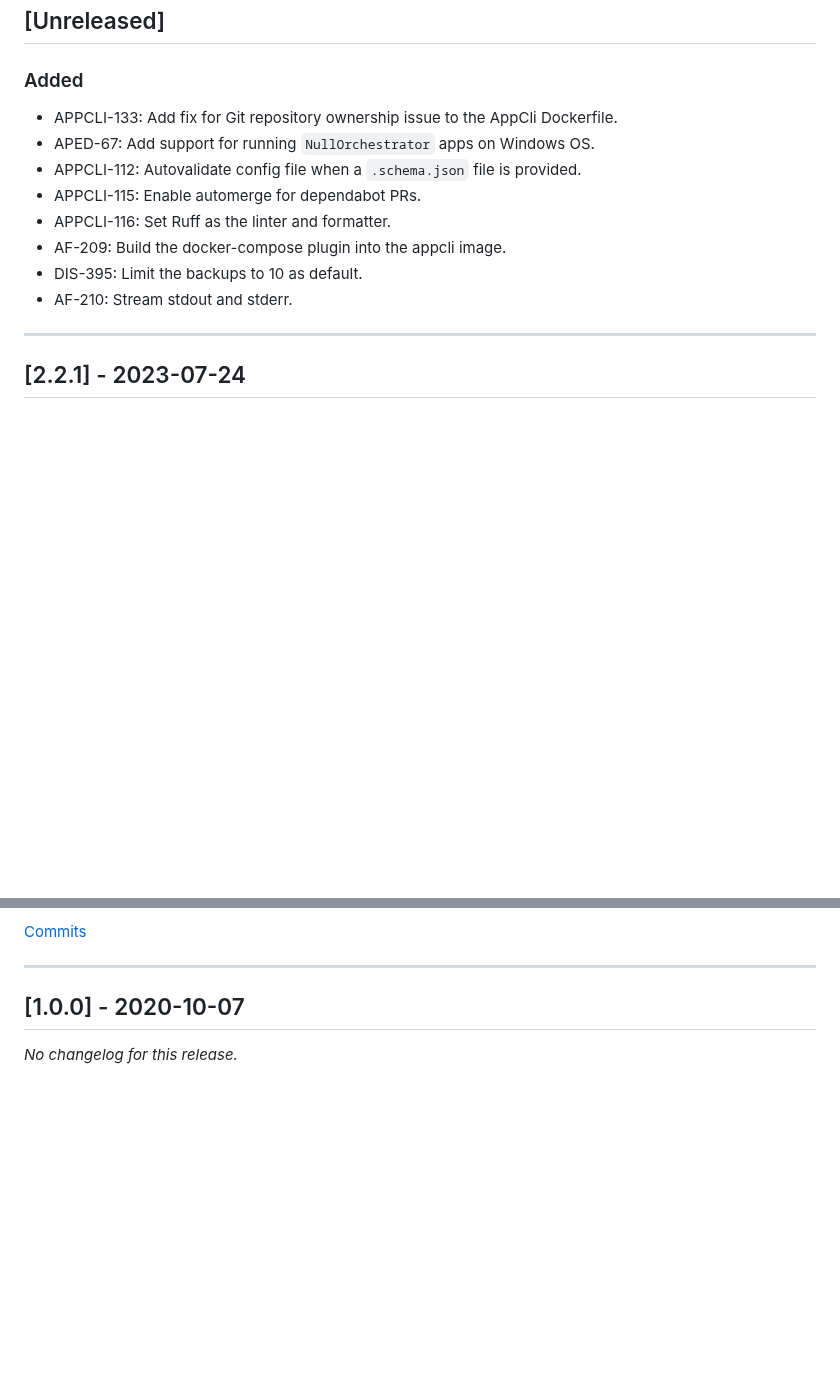
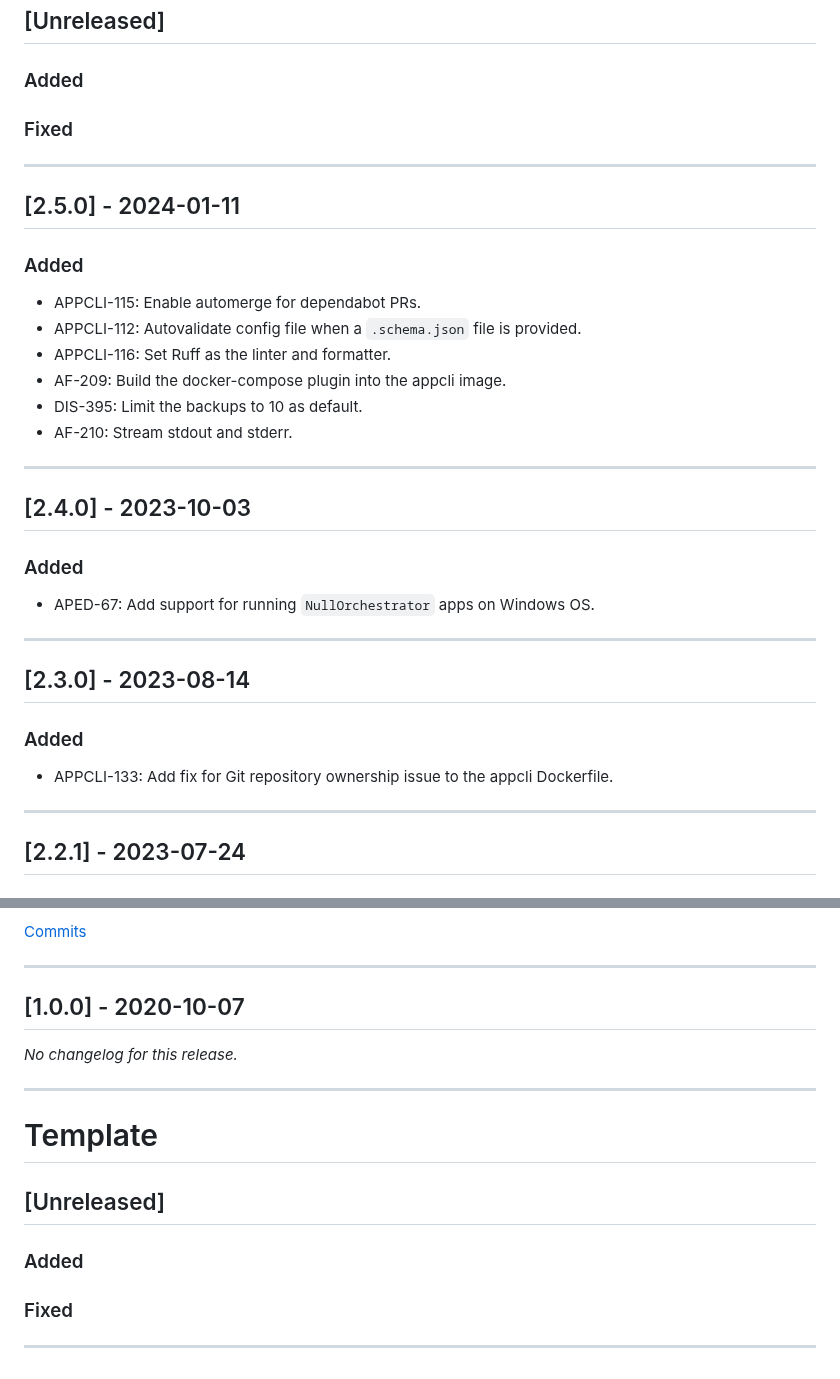
Before and after one commit to brightsparklabs/appcli, a Markdown page: CHANGELOG.md, 2 parts joined by grey strips. Drawn GitHub-style; blank space fills up the shorter version.

Commit message:
AF-210: Add CHANGELOG entry for release `2.5.0`

```diff
--- a/CHANGELOG.md
+++ b/CHANGELOG.md
@@ -12,14 +12,36 @@ The changelog is applicable from version `1.0.0` onwards.
 
 ### Added
 
-- APPCLI-133: Add fix for Git repository ownership issue to the AppCli Dockerfile.
-- APED-67: Add support for running `NullOrchestrator` apps on Windows OS.
+### Fixed
+
+---
+
+## [2.5.0] - 2024-01-11
+
+### Added
+
+- APPCLI-115: Enable automerge for dependabot PRs.
 - APPCLI-112: Autovalidate config file when a `.schema.json` file is provided.
-- APPCLI-115: Enable automerge for dependabot PRs.
 - APPCLI-116: Set Ruff as the linter and formatter.
 - AF-209: Build the docker-compose plugin into the appcli image.
 - DIS-395: Limit the backups to 10 as default.
 - AF-210: Stream stdout and stderr.
+
+---
+
+## [2.4.0] - 2023-10-03
+
+### Added
+
+- APED-67: Add support for running `NullOrchestrator` apps on Windows OS.
+
+---
+
+## [2.3.0] - 2023-08-14
+
+### Added
+
+- APPCLI-133: Add fix for Git repository ownership issue to the appcli Dockerfile.
 
 ---
 
@@ -294,3 +316,15 @@ and methods, any python referring to the library will need to use full module pa
 ## [1.0.0] - 2020-10-07
 
 _No changelog for this release._
+
+---
+
+# Template
+
+## [Unreleased]
+
+### Added
+
+### Fixed
+
+---
```
